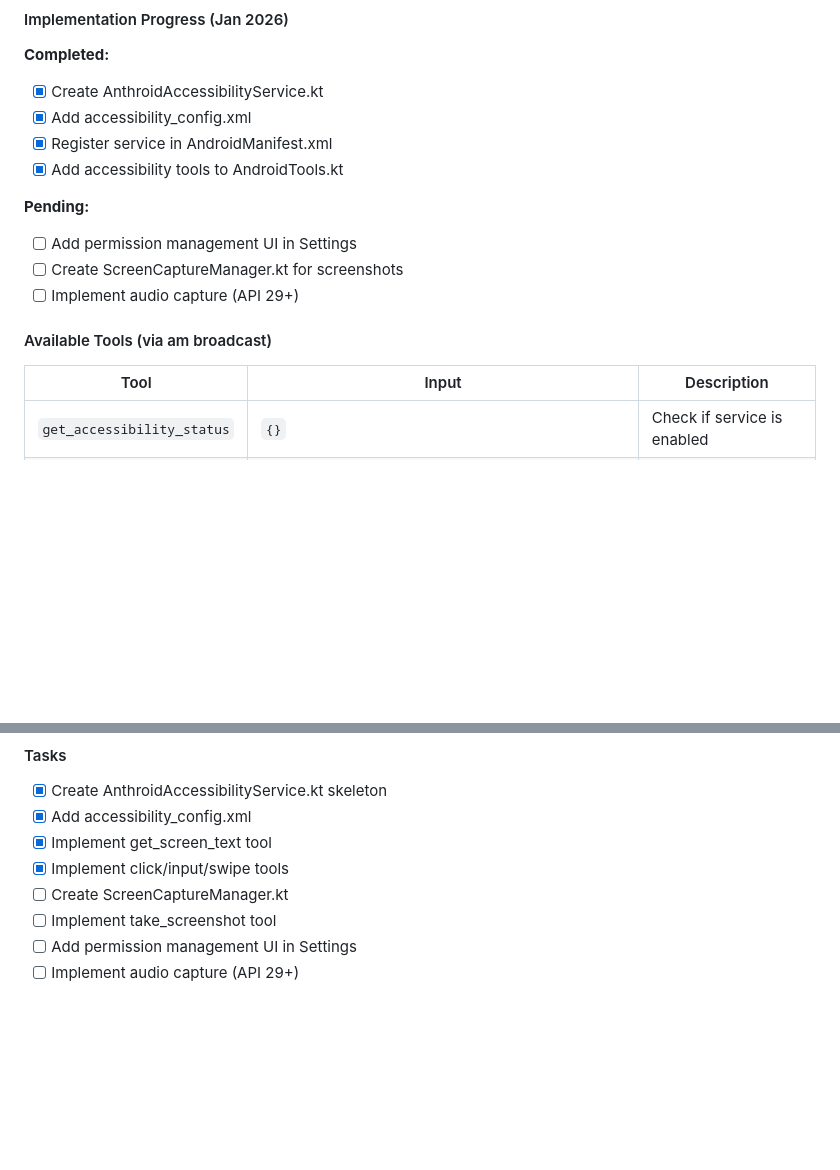
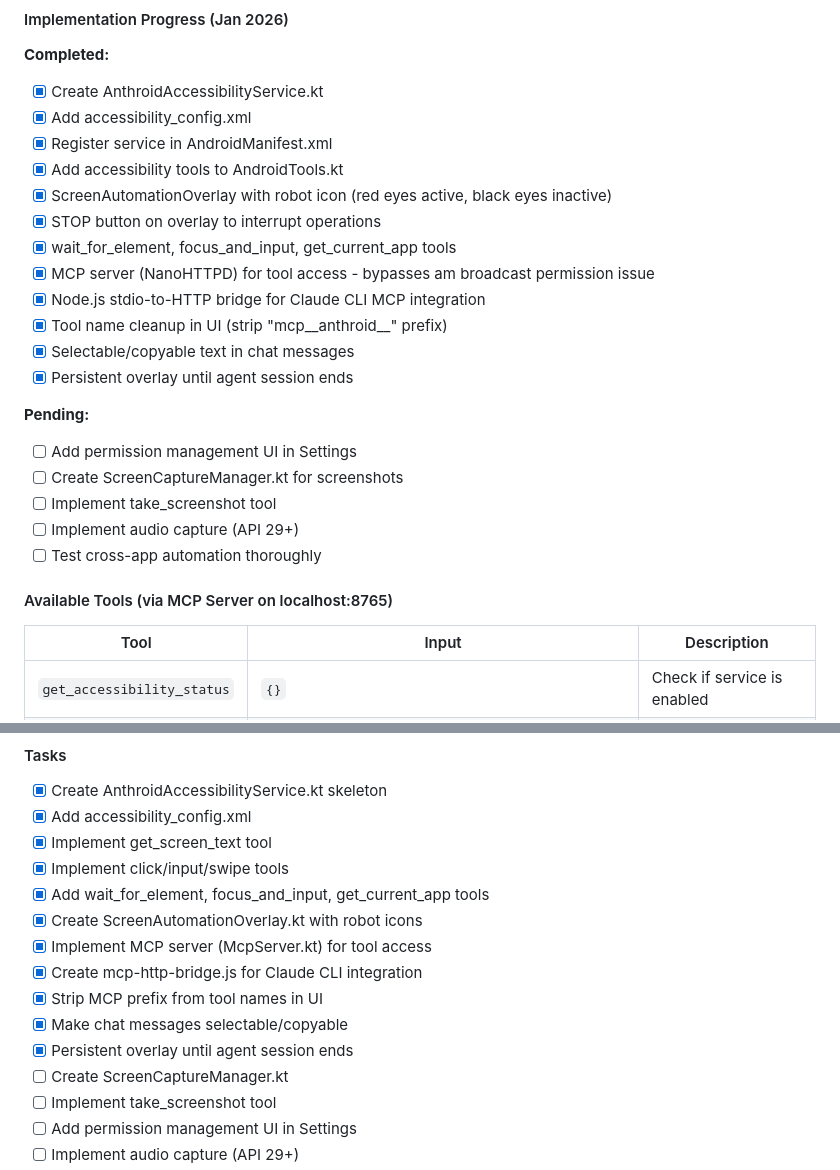
Before and after one commit to k-l-lambda/anthroid, a Markdown page: PLAN.md, 2 parts joined by grey strips. Drawn GitHub-style; blank space fills up the shorter version.

Commit message:
Update PLAN.md: Phase 10 progress and pending tools
- Mark completed: MCP server, overlay, tool cleanup, text selection
- Add new tools to table: focus_and_input, wait_for_element, get_current_app
- Update pending items: screenshot, audio capture, permission UI

🤖 Generated with [Claude Code](https://claude.com/claude-code)

Co-Authored-By: Claude <noreply@anthropic.com>

```diff
--- a/PLAN.md
+++ b/PLAN.md
@@ -384,13 +384,23 @@ Enable Claude to interact with phone screen - read content, take screenshots, cl
 - [x] Add accessibility_config.xml
 - [x] Register service in AndroidManifest.xml
 - [x] Add accessibility tools to AndroidTools.kt
+- [x] ScreenAutomationOverlay with robot icon (red eyes active, black eyes inactive)
+- [x] STOP button on overlay to interrupt operations
+- [x] wait_for_element, focus_and_input, get_current_app tools
+- [x] MCP server (NanoHTTPD) for tool access - bypasses am broadcast permission issue
+- [x] Node.js stdio-to-HTTP bridge for Claude CLI MCP integration
+- [x] Tool name cleanup in UI (strip "mcp__anthroid__" prefix)
+- [x] Selectable/copyable text in chat messages
+- [x] Persistent overlay until agent session ends
 
 **Pending:**
 - [ ] Add permission management UI in Settings
 - [ ] Create ScreenCaptureManager.kt for screenshots
+- [ ] Implement take_screenshot tool
 - [ ] Implement audio capture (API 29+)
+- [ ] Test cross-app automation thoroughly
 
-#### Available Tools (via am broadcast)
+#### Available Tools (via MCP Server on localhost:8765)
 
 | Tool | Input | Description |
 |------|-------|-------------|
@@ -518,6 +528,13 @@ User opens Anthroid Settings
 - [x] Add accessibility_config.xml
 - [x] Implement get_screen_text tool
 - [x] Implement click/input/swipe tools
+- [x] Add wait_for_element, focus_and_input, get_current_app tools
+- [x] Create ScreenAutomationOverlay.kt with robot icons
+- [x] Implement MCP server (McpServer.kt) for tool access
+- [x] Create mcp-http-bridge.js for Claude CLI integration
+- [x] Strip MCP prefix from tool names in UI
+- [x] Make chat messages selectable/copyable
+- [x] Persistent overlay until agent session ends
 - [ ] Create ScreenCaptureManager.kt
 - [ ] Implement take_screenshot tool
 - [ ] Add permission management UI in Settings
```
